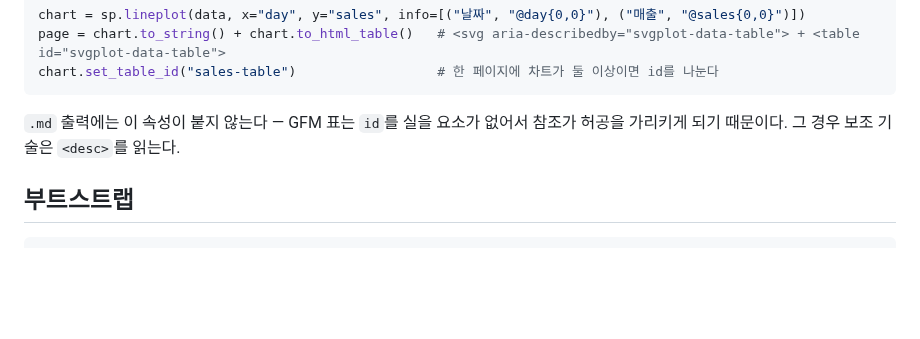
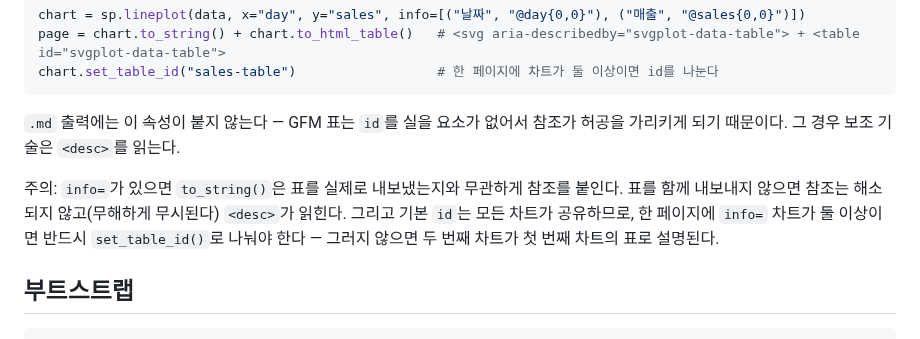
Before and after one commit to lovit/svgplot, a Markdown page: README.md, the part around the change. Drawn GitHub-style; blank space fills up the shorter version.

````diff
--- a/README.md
+++ b/README.md
@@ -180,6 +180,8 @@ chart.set_table_id("sales-table")                  # 한 페이지에 차트가
 
 `.md` 출력에는 이 속성이 붙지 않는다 — GFM 표는 `id`를 실을 요소가 없어서 참조가 허공을 가리키게 되기 때문이다. 그 경우 보조 기술은 `<desc>`를 읽는다.
 
+주의: `info=`가 있으면 `to_string()`은 표를 실제로 내보냈는지와 무관하게 참조를 붙인다. 표를 함께 내보내지 않으면 참조는 해소되지 않고(무해하게 무시된다) `<desc>`가 읽힌다. 그리고 기본 `id`는 모든 차트가 공유하므로, 한 페이지에 `info=` 차트가 둘 이상이면 반드시 `set_table_id()`로 나눠야 한다 — 그러지 않으면 두 번째 차트가 첫 번째 차트의 표로 설명된다.
+
 ## 부트스트랩
 
 ```bash
````
Also changed, not shown: CHANGELOG.md (+1 -1 lines).
